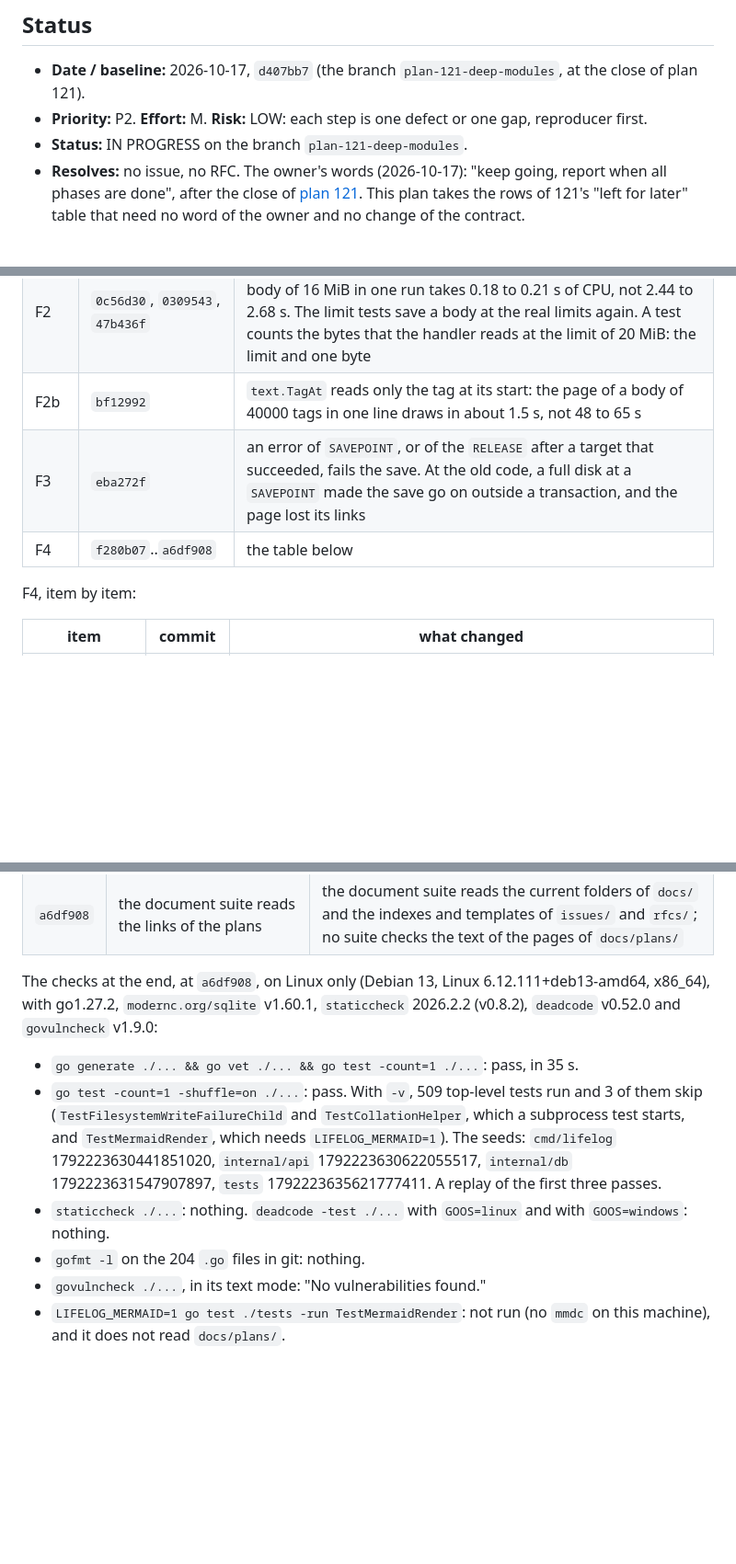
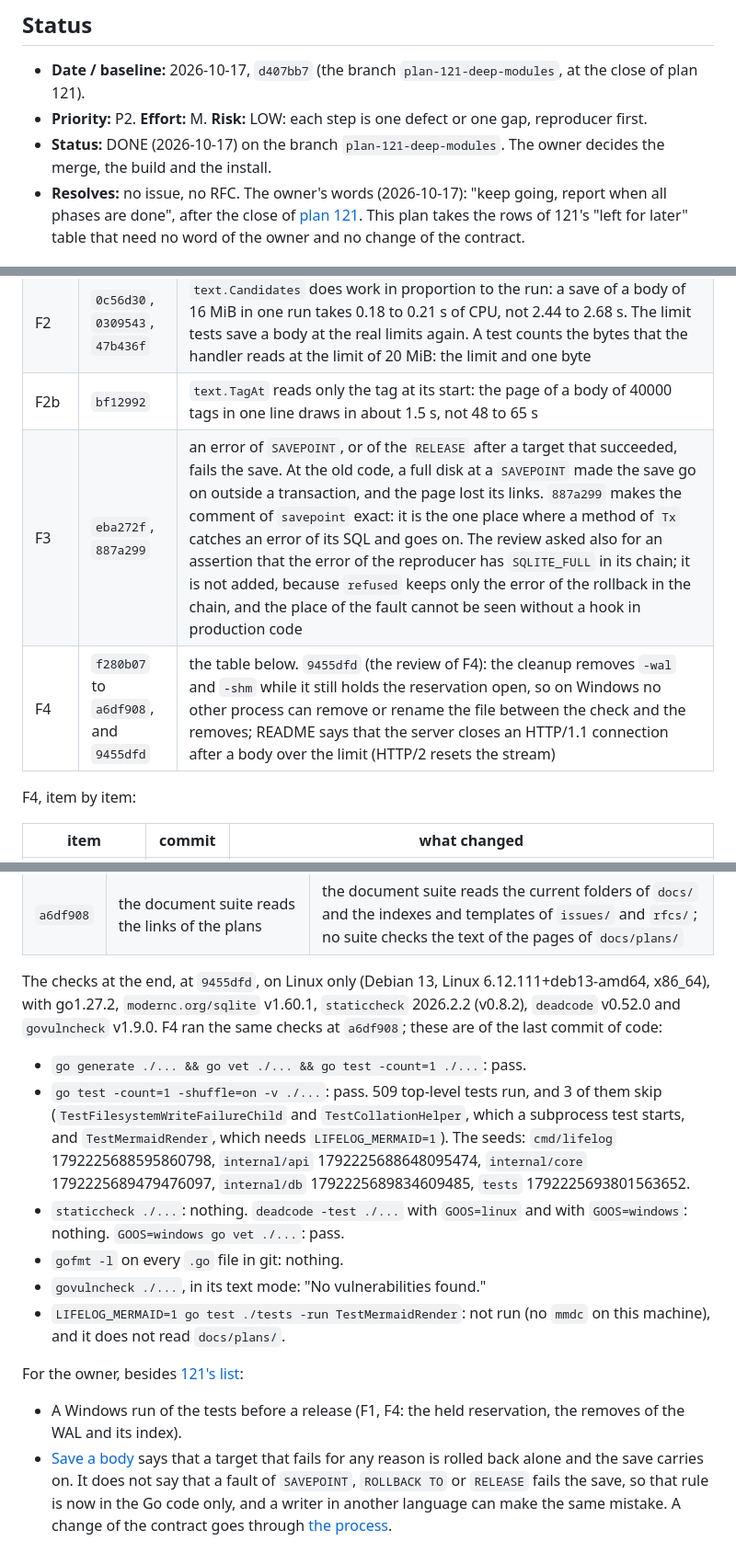
Before and after one commit to alexradunet/lifelogdb, a Markdown page: docs/plans/122-what-121-left.md, 3 parts joined by grey strips. Shown at 92% size. GitHub-like rendering; blank space fills up the shorter version.

Commit message:
Plan 122: the close
The record of plan 122 says that the reviews of F3 and F4 found no blocking defect,
and names their small fixes (887a299, 9455dfd). The rows of F3 and F4 name them, and
F3's row says why the review's wish for an SQLITE_FULL assertion is not done. The
checks at the end are of 9455dfd, the last commit of code, with the seeds. A list for
the owner names the Windows run before a release and the text of save-a-body.md, which
does not yet say that a fault of SAVEPOINT, ROLLBACK TO or RELEASE fails the save.
The Status and the index row are DONE.

Checks (at 9455dfd; this commit changes docs/plans only): go generate ./... && go vet
./... && go test -count=1 ./...: pass. go test -count=1 -shuffle=on -v ./...: pass,
509 top-level tests, 3 skip. staticcheck ./...: nothing. deadcode -test ./... (linux
and windows): nothing. GOOS=windows go vet ./...: pass. govulncheck ./...: No
vulnerabilities found. gofmt -l on every .go file: nothing. After this commit:
go test -count=1 ./tests -run 'TestSuites/document': ok.

Co-Authored-By: Claude Opus 5.5 <noreply@anthropic.com>

```diff
--- a/docs/plans/122-what-121-left.md
+++ b/docs/plans/122-what-121-left.md
@@ -8,7 +8,8 @@
 
 - **Date / baseline:** 2026-10-17, `d407bb7` (the branch `plan-121-deep-modules`, at the close of plan 121).
 - **Priority:** P2. **Effort:** M. **Risk:** LOW: each step is one defect or one gap, reproducer first.
-- **Status:** IN PROGRESS on the branch `plan-121-deep-modules`.
+- **Status:** DONE (2026-10-17) on the branch `plan-121-deep-modules`. The owner decides the merge, the build and
+  the install.
 - **Resolves:** no issue, no RFC. The owner's words (2026-10-17): "keep going, report when all phases are done",
   after the close of [plan 121](121-deep-modules-for-agents.md). This plan takes the rows of 121's "left for later"
   table that need no word of the owner and no change of the contract.
@@ -53,8 +55,8 @@ of" below). The review of F3 is open when this record is written, so the status
 | F1 | `6eae5b4` | Init and Copy hold their reservation open until the cleanup. The cleanup compares the open file with the path, so `os.SameFile` is exact also on ext4, which gives the inode number of a removed file to the next new file. `TestAReservationHoldsItsFileUntilTheCleanup` failed at the old code on tmpfs and on ext4 |
 | F2 | `0c56d30`, `0309543`, `47b436f` | `text.Candidates` does work in proportion to the run: a save of a body of 16 MiB in one run takes 0.18 to 0.21 s of CPU, not 2.44 to 2.68 s. The limit tests save a body at the real limits again. A test counts the bytes that the handler reads at the limit of 20 MiB: the limit and one byte |
 | F2b | `bf12992` | `text.TagAt` reads only the tag at its start: the page of a body of 40000 tags in one line draws in about 1.5 s, not 48 to 65 s |
-| F3 | `eba272f` | an error of `SAVEPOINT`, or of the `RELEASE` after a target that succeeded, fails the save. At the old code, a full disk at a `SAVEPOINT` made the save go on outside a transaction, and the page lost its links |
-| F4 | `f280b07`..`a6df908` | the table below |
+| F3 | `eba272f`, `887a299` | an error of `SAVEPOINT`, or of the `RELEASE` after a target that succeeded, fails the save. At the old code, a full disk at a `SAVEPOINT` made the save go on outside a transaction, and the page lost its links. `887a299` makes the comment of `savepoint` exact: it is the one place where a method of `Tx` catches an error of its SQL and goes on. The review asked also for an assertion that the error of the reproducer has `SQLITE_FULL` in its chain; it is not added, because `refused` keeps only the error of the rollback in the chain, and the place of the fault cannot be seen without a hook in production code |
+| F4 | `f280b07` to `a6df908`, and `9455dfd` | the table below. `9455dfd` (the review of F4): the cleanup removes `-wal` and `-shm` while it still holds the reservation open, so on Windows no other process can remove or rename the file between the check and the removes; README says that the server closes an HTTP/1.1 connection after a body over the limit (HTTP/2 resets the stream) |
 
 F4, item by item:
 
@@ -95,17 +97,27 @@ A commit is not amended. These messages say what is not true:
 | `85eb461` | `TestTombstonePages` (`tombstones_test.go`) holds "Deleted 1 page." and "Deleted 2 pages." | the test is `TestDeletePagesAtOnce`; in `browse_test.go` it is `TestBrowseGhostsAreOldestFirstAndOfferDelete` |
 | `a6df908` | the document suite reads the links of the plans | the document suite reads the current folders of `docs/` and the indexes and templates of `issues/` and `rfcs/`; no suite checks the text of the pages of `docs/plans/` |
 
-The checks at the end, at `a6df908`, on Linux only (Debian 13, Linux 6.12.111+deb13-amd64, x86_64), with go1.27.2,
-`modernc.org/sqlite` v1.60.1, `staticcheck` 2026.2.2 (v0.8.2), `deadcode` v0.52.0 and `govulncheck` v1.9.0:
+The checks at the end, at `9455dfd`, on Linux only (Debian 13, Linux 6.12.111+deb13-amd64, x86_64), with go1.27.2,
+`modernc.org/sqlite` v1.60.1, `staticcheck` 2026.2.2 (v0.8.2), `deadcode` v0.52.0 and `govulncheck` v1.9.0. F4 ran the
+same checks at `a6df908`; these are of the last commit of code:
 
-- `go generate ./... && go vet ./... && go test -count=1 ./...`: pass, in 35 s.
-- `go test -count=1 -shuffle=on ./...`: pass. With `-v`, 509 top-level tests run and 3 of them skip
+- `go generate ./... && go vet ./... && go test -count=1 ./...`: pass.
+- `go test -count=1 -shuffle=on -v ./...`: pass. 509 top-level tests run, and 3 of them skip
   (`TestFilesystemWriteFailureChild` and `TestCollationHelper`, which a subprocess test starts, and
-  `TestMermaidRender`, which needs `LIFELOG_MERMAID=1`). The seeds: `cmd/lifelog` 1792223630441851020,
-  `internal/api` 1792223630622055517, `internal/db` 1792223631547907897, `tests` 1792223635621777411. A replay of the
-  first three passes.
+  `TestMermaidRender`, which needs `LIFELOG_MERMAID=1`). The seeds: `cmd/lifelog` 1792225688595860798,
+  `internal/api` 1792225688648095474, `internal/core` 1792225689479476097, `internal/db` 1792225689834609485,
+  `tests` 1792225693801563652.
 - `staticcheck ./...`: nothing. `deadcode -test ./...` with `GOOS=linux` and with `GOOS=windows`: nothing.
-- `gofmt -l` on the 204 `.go` files in git: nothing.
+  `GOOS=windows go vet ./...`: pass.
+- `gofmt -l` on every `.go` file in git: nothing.
 - `govulncheck ./...`, in its text mode: "No vulnerabilities found."
 - `LIFELOG_MERMAID=1 go test ./tests -run TestMermaidRender`: not run (no `mmdc` on this machine), and it does not
   read `docs/plans/`.
+
+For the owner, besides [121's list](121-deep-modules-for-agents.md#the-closing-record-2026-10-17):
+
+- A Windows run of the tests before a release (F1, F4: the held reservation, the removes of the WAL and its index).
+- [Save a body](../cookbook/save-a-body.md) says that a target that fails for any reason is rolled back alone and the
+  save carries on. It does not say that a fault of `SAVEPOINT`, `ROLLBACK TO` or `RELEASE` fails the save, so that
+  rule is now in the Go code only, and a writer in another language can make the same mistake. A change of the
+  contract goes through [the process](../process.md).
```
Also changed, not shown: other parts of docs/plans/122-what-121-left.md (+2 -1 lines), docs/plans/README.md (+1 -1 lines).
